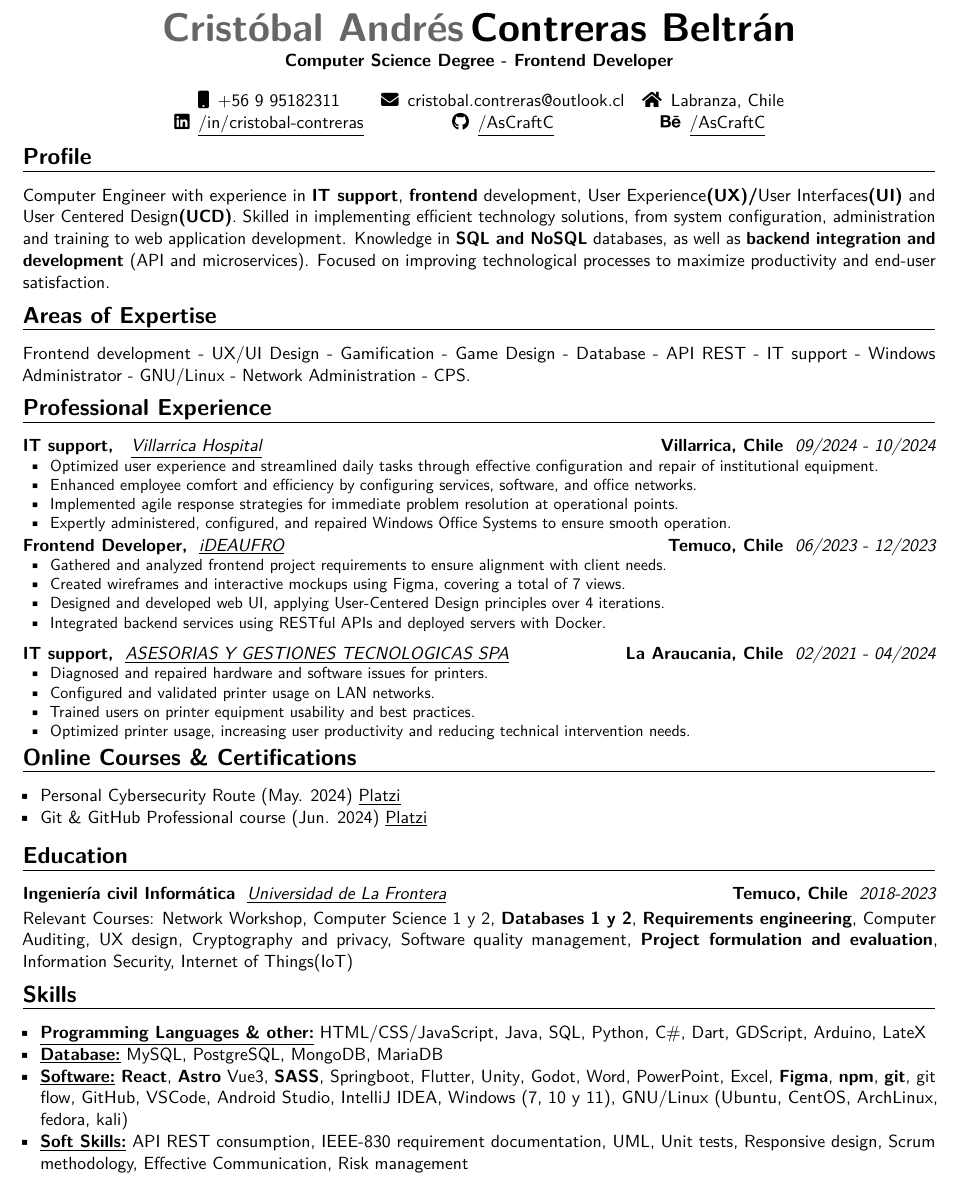
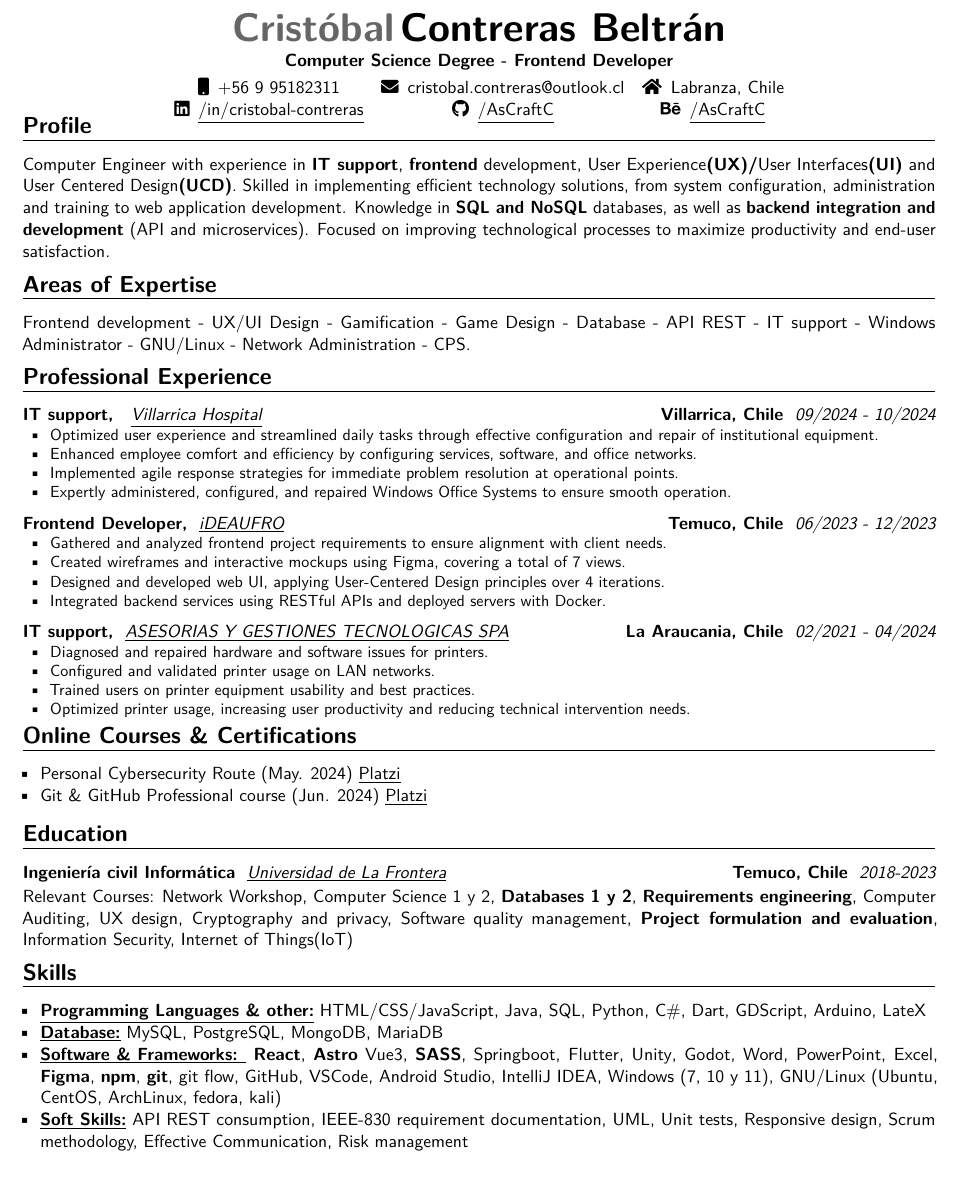
Before and after one commit to AsCraftC/CV-LateX, a LaTeX CV (CV_eng.tex): part of the page, cut so that both start at the same text. Compiled offline with pdfLaTeX.

Commit message:
feat: Corrección de ambos formatos

```diff
--- a/CV_eng.tex
+++ b/CV_eng.tex
@@ -11,13 +11,11 @@
     top=5mm,
     bottom=0mm]{geometry}
 \usepackage{import}
-\usepackage{multicol}
-\usepackage{import}
 \usepackage{enumitem}
 \usepackage{amssymb}
 \usepackage{lmodern}
 
-\name{Cristóbal Andrés}{Contreras Beltrán}
+\name{Cristóbal}{Contreras Beltrán}
 
 \newcommand{\sectionMargin}{-3mm}
 \newcommand*{\customcventry}[7][.13em]{
@@ -46,6 +44,8 @@
     \textbf{Computer Science Degree - Frontend Developer}
 \end{center}
 
+\vspace*{-7mm}
+
 \begin{center}
     \begin{tabular}{ c @{\hskip 1em} c @{\hskip 1em} c }
         \faMobile \enspace +56 9 95182311
@@ -65,7 +65,7 @@
     \end{tabular}
 \end{center}
 
-\vspace*{-6mm}
+\vspace*{-10mm}
 
 \section{Profile}{
     Computer Engineer with experience in \textbf{IT support}, \textbf{frontend} development, User Experience\textbf{(UX)/}User Interfaces\textbf{(UI)} and User Centered Design\textbf{(UCD)}. Skilled in implementing efficient technology solutions, from system configuration, administration and training to web application development. Knowledge in \textbf{SQL and NoSQL} databases, as well as \textbf{backend integration and development} (API and microservices). Focused on improving technological processes to maximize productivity and end-user satisfaction.
@@ -92,6 +92,7 @@
         \item Expertly administered, configured, and repaired Windows Office Systems to ensure smooth operation.
     \end{itemize}}
 }
+\vspace*{2mm}
 \customcventry
     {06/2023 ‐ 12/2023}
     {\href{https://ideaufro.com/}{\underline{iDEAUFRO}}}
@@ -177,7 +178,7 @@
     {MongoDB},
     {MariaDB}
 }
-\item {\underline{\textbf{Software:}}
+\item {\underline{\textbf{Software \& Frameworks: }}
     \textbf{React},
     \textbf{Astro}
     {Vue3},
```
Also changed, not shown: CV_esp.tex (+4 -8 lines), CV_eng.pdf, CV_esp.pdf, CV_eng.tex (6 more changed lines).
